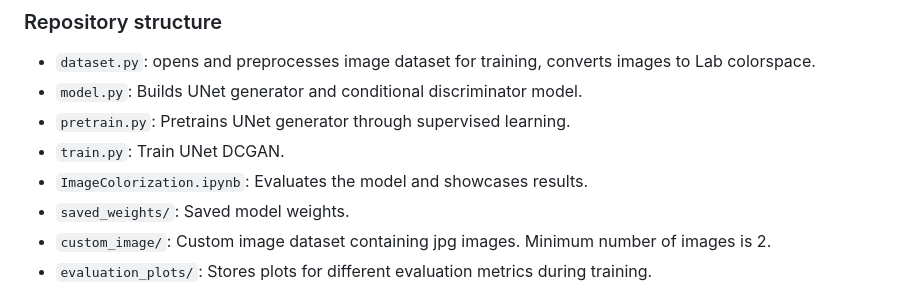
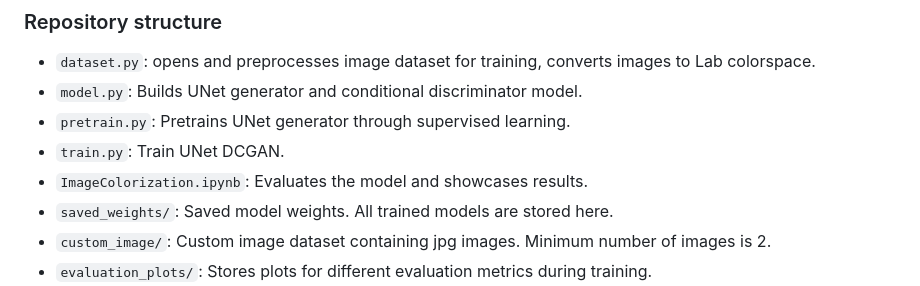
Before and after one commit to lawrencexli/ImageColorization, a Markdown page: README.md, the part around the change. GitHub-like rendering.

Commit message:
Project complete

```diff
--- a/README.md
+++ b/README.md
@@ -46,7 +46,7 @@ The following are required dependencies for this project.
 * `pretrain.py`: Pretrains UNet generator through supervised learning.
 * `train.py`: Train UNet DCGAN.
 * `ImageColorization.ipynb`: Evaluates the model and showcases results.
-* `saved_weights/`: Saved model weights.
+* `saved_weights/`: Saved model weights. All trained models are stored here.
 * `custom_image/`: Custom image dataset containing jpg images. Minimum number of images is 2.
 * `evaluation_plots/`: Stores plots for different evaluation metrics during training.
 * `PlotResult.ipynb`: Plot the evaluation metrics, including all generator and discriminator losses during training, and accuracy metrics such as SSIM and PSNR during evaluation.
```
